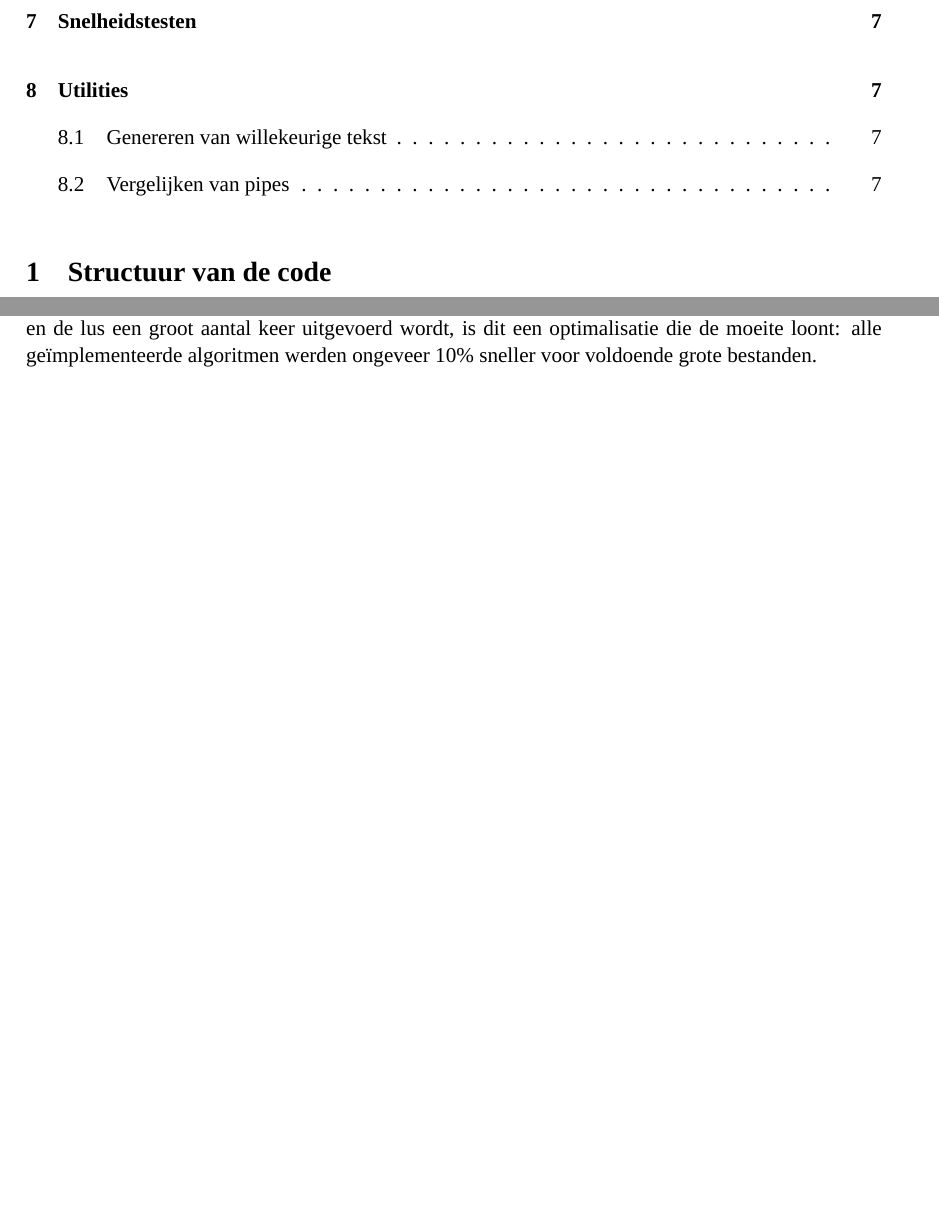
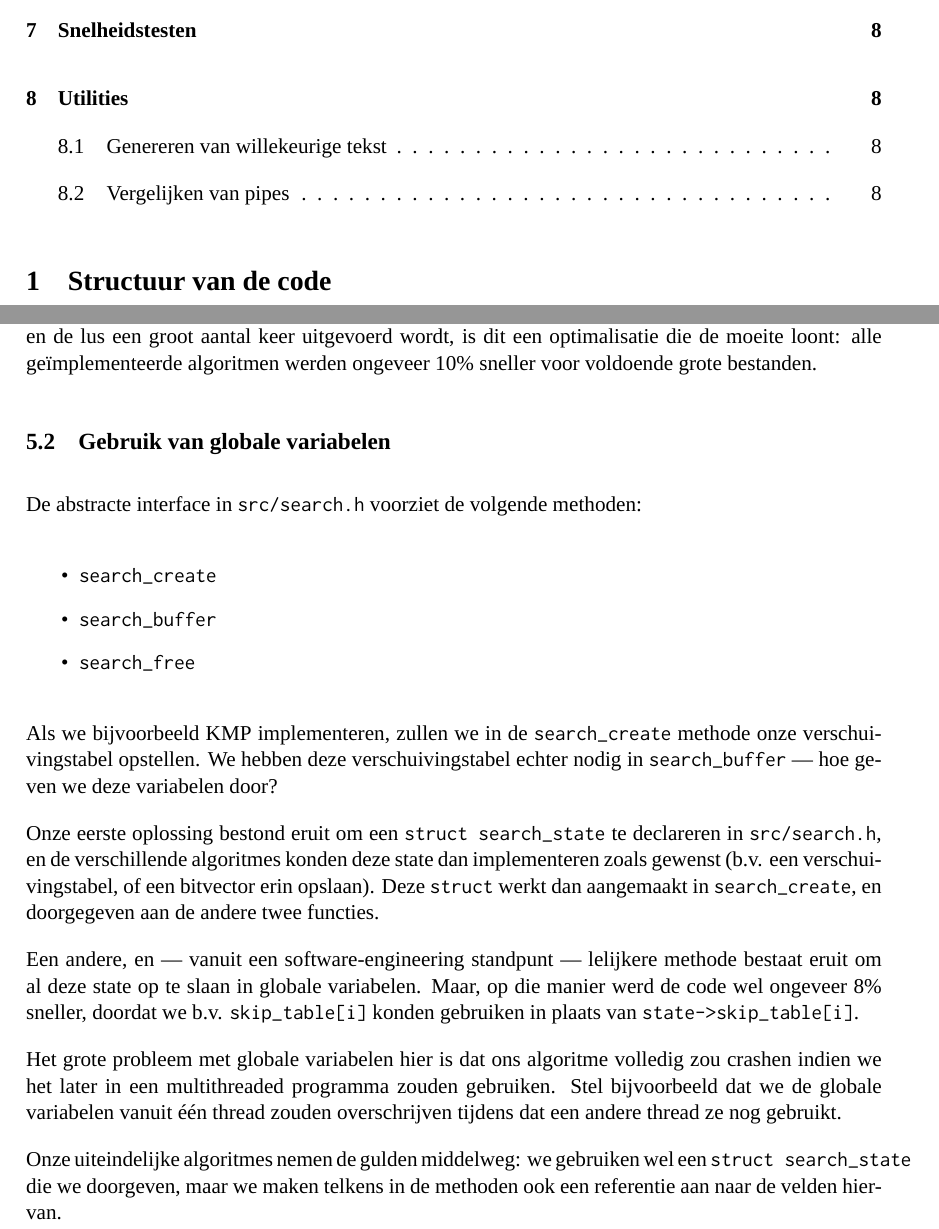
Before and after one commit to jaspervdj/string-search, a LaTeX document (extra/verslag.tex): two parts of pages 2 and 6 of 8, joined at a grey line, cut so that both start at the same text, the shorter picture padded with empty space. Compiled offline with XeLaTeX; a missing font is replaced by an installed copy or a similar font.

Commit message:
Finish section about globals

```diff
--- a/extra/verslag.tex
+++ b/extra/verslag.tex
@@ -226,6 +226,40 @@ aantal keer uitgevoerd wordt, is dit een optimalisatie die de moeite loont: alle
 ge\"implementeerde algoritmen werden ongeveer 10\% sneller voor voldoende grote
 bestanden.
 
+\subsection{Gebruik van globale variabelen}
+
+De abstracte interface in \verb#src/search.h# voorziet de volgende methoden:
+
+\begin{itemize}
+    \item \verb#search_create#
+    \item \verb#search_buffer#
+    \item \verb#search_free#
+\end{itemize}
+
+Als we bijvoorbeeld KMP implementeren, zullen we in de \verb#search_create#
+methode onze verschuivingstabel opstellen. We hebben deze verschuivingstabel
+echter nodig in \verb#search_buffer# — hoe geven we deze variabelen door?
+
+Onze eerste oplossing bestond eruit om een \verb#struct search_state# te
+declareren in \verb#src/search.h#, en de verschillende algoritmes konden
+deze state dan implementeren zoals gewenst (b.v. een verschuivingstabel,
+of een bitvector erin opslaan). Deze \verb#struct# werkt dan aangemaakt in
+\verb#search_create#, en doorgegeven aan de andere twee functies.
+
+Een andere, en — vanuit een software-engineering standpunt — lelijkere methode
+bestaat eruit om al deze state op te slaan in globale variabelen. Maar, op die
+manier werd de code wel ongeveer 8\% sneller, doordat we b.v.
+\verb#skip_table[i]# konden gebruiken in plaats van \verb#state->skip_table[i]#.
+
+Het grote probleem met globale variabelen hier is dat ons algoritme volledig zou
+crashen indien we het later in een multithreaded programma zouden gebruiken.
+Stel bijvoorbeeld dat we de globale variabelen vanuit \'e\'en thread zouden
+overschrijven tijdens dat een andere thread ze nog gebruikt.
+
+Onze uiteindelijke algoritmes nemen de gulden middelweg: we gebruiken wel een
+\verb#struct search_state# die we doorgeven, maar we maken telkens in de
+methoden ook een referentie aan naar de velden hiervan.
+
 \section{Correctheidstesten}
 
 \subsection{Testen op valse positieven}
```
